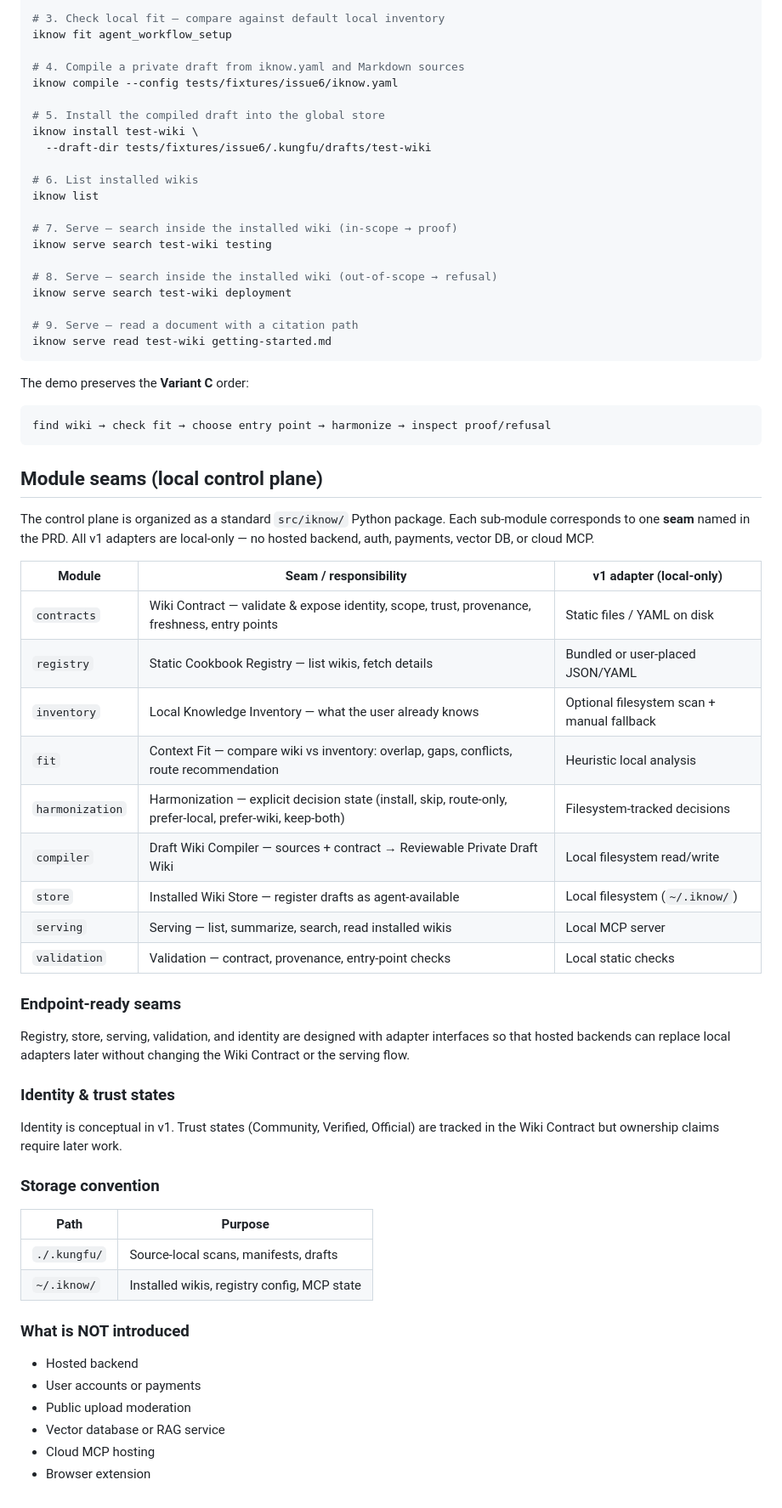
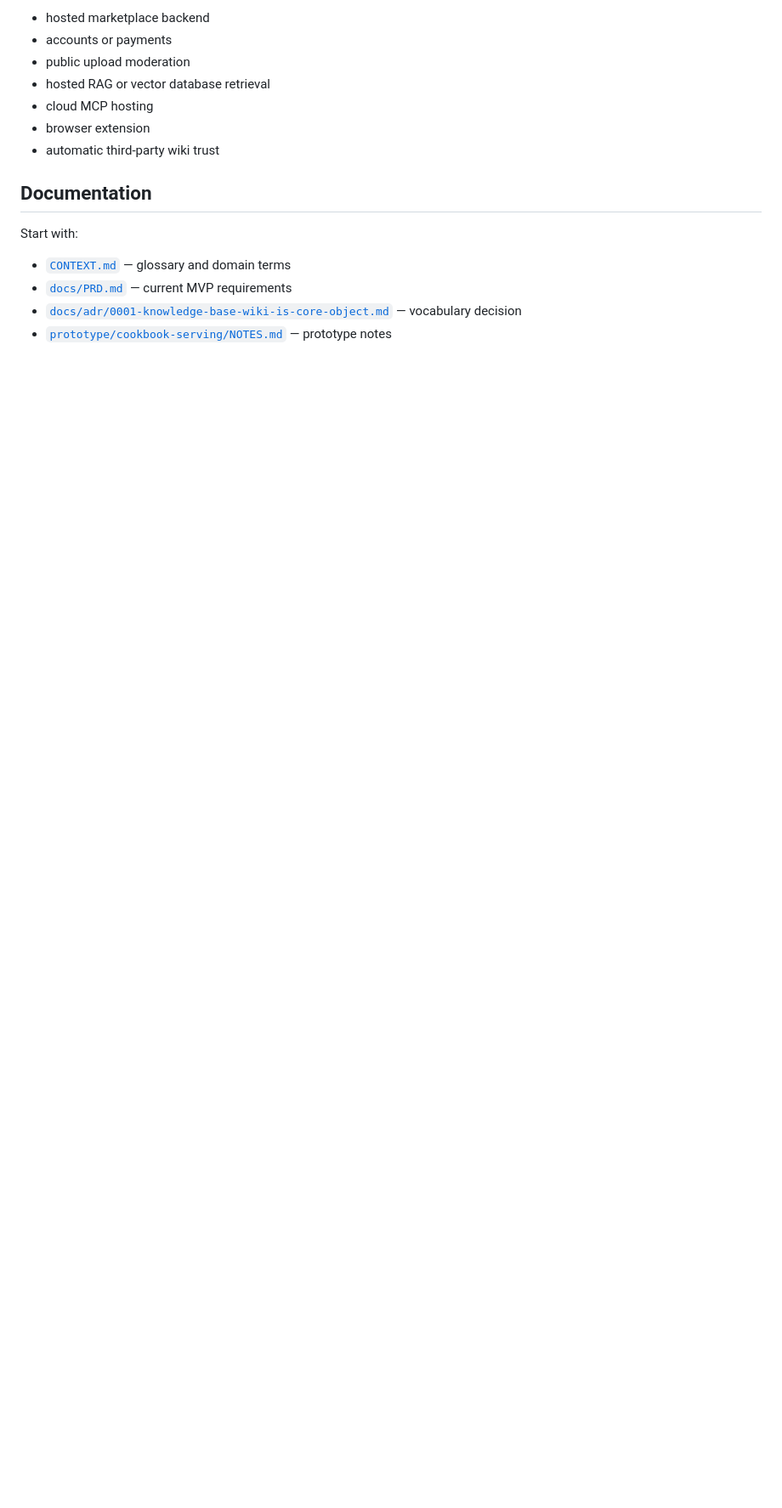
Before and after one commit to pixiiidust/I-know-kungfu, a Markdown page: README.md, the part around one of its changes. Shown at 85% size. Drawn GitHub-style; blank space fills up the shorter version.

Commit message:
docs: clean up public README

````diff
--- a/README.md
+++ b/README.md
@@ -162,75 +163,17 @@ iknow cookbook inspect agent_workflow_setup
 
-# 3. Check local fit — compare against default local inventory
-iknow fit agent_workflow_setup
+- hosted marketplace backend
+- accounts or payments
+- public upload moderation
+- hosted RAG or vector database retrieval
+- cloud MCP hosting
+- browser extension
+- automatic third-party wiki trust
 
-# 4. Compile a private draft from iknow.yaml and Markdown sources
-iknow compile --config tests/fixtures/issue6/iknow.yaml
+## Documentation
 
-# 5. Install the compiled draft into the global store
-iknow install test-wiki \
-  --draft-dir tests/fixtures/issue6/.kungfu/drafts/test-wiki
+Start with:
 
-# 6. List installed wikis
-iknow list
-
-# 7. Serve — search inside the installed wiki (in-scope → proof)
-iknow serve search test-wiki testing
-
-# 8. Serve — search inside the installed wiki (out-of-scope → refusal)
-iknow serve search test-wiki deployment
-
-# 9. Serve — read a document with a citation path
-iknow serve read test-wiki getting-started.md
-```
-
-The demo preserves the **Variant C** order:
-
-```
-find wiki → check fit → choose entry point → harmonize → inspect proof/refusal
-```
-
-## Module seams (local control plane)
-
-The control plane is organized as a standard `src/iknow/` Python package.
-Each sub-module corresponds to one **seam** named in the PRD.
-All v1 adapters are local-only — no hosted backend, auth, payments,
-vector DB, or cloud MCP.
-
-| Module             | Seam / responsibility                                  | v1 adapter (local-only)                     |
-|--------------------|--------------------------------------------------------|---------------------------------------------|
-| `contracts`        | Wiki Contract — validate & expose identity, scope, trust, provenance, freshness, entry points | Static files / YAML on disk |
-| `registry`         | Static Cookbook Registry — list wikis, fetch details   | Bundled or user-placed JSON/YAML             |
-| `inventory`        | Local Knowledge Inventory — what the user already knows | Optional filesystem scan + manual fallback   |
-| `fit`              | Context Fit — compare wiki vs inventory: overlap, gaps, conflicts, route recommendation | Heuristic local analysis |
-| `harmonization`    | Harmonization — explicit decision state (install, skip, route-only, prefer-local, prefer-wiki, keep-both) | Filesystem-tracked decisions |
-| `compiler`         | Draft Wiki Compiler — sources + contract → Reviewable Private Draft Wiki | Local filesystem read/write |
-| `store`            | Installed Wiki Store — register drafts as agent-available | Local filesystem (`~/.iknow/`) |
-| `serving`          | Serving — list, summarize, search, read installed wikis | Local MCP server |
-| `validation`       | Validation — contract, provenance, entry-point checks   | Local static checks |
-
-### Endpoint-ready seams
-
-Registry, store, serving, validation, and identity are designed with
-adapter interfaces so that hosted backends can replace local adapters
-later without changing the Wiki Contract or the serving flow.
-
-### Identity & trust states
-
-Identity is conceptual in v1. Trust states (Community, Verified, Official)
-are tracked in the Wiki Contract but ownership claims require later work.
-
-### Storage convention
-
-| Path          | Purpose                                      |
-|---------------|----------------------------------------------|
-| `./.kungfu/`  | Source-local scans, manifests, drafts        |
-| `~/.iknow/`   | Installed wikis, registry config, MCP state  |
-
-### What is NOT introduced
-
-- Hosted backend
-- User accounts or payments
-- Public upload moderation
-- Vector database or RAG service
-- Cloud MCP hosting
-- Browser extension
+- [`CONTEXT.md`](CONTEXT.md) — glossary and domain terms
+- [`docs/PRD.md`](docs/PRD.md) — current MVP requirements
+- [`docs/adr/0001-knowledge-base-wiki-is-core-object.md`](docs/adr/0001-knowledge-base-wiki-is-core-object.md) — vocabulary decision
+- [`prototype/cookbook-serving/NOTES.md`](prototype/cookbook-serving/NOTES.md) — prototype notes
````
Also changed, not shown: other parts of README.md (+130 -129 lines).
